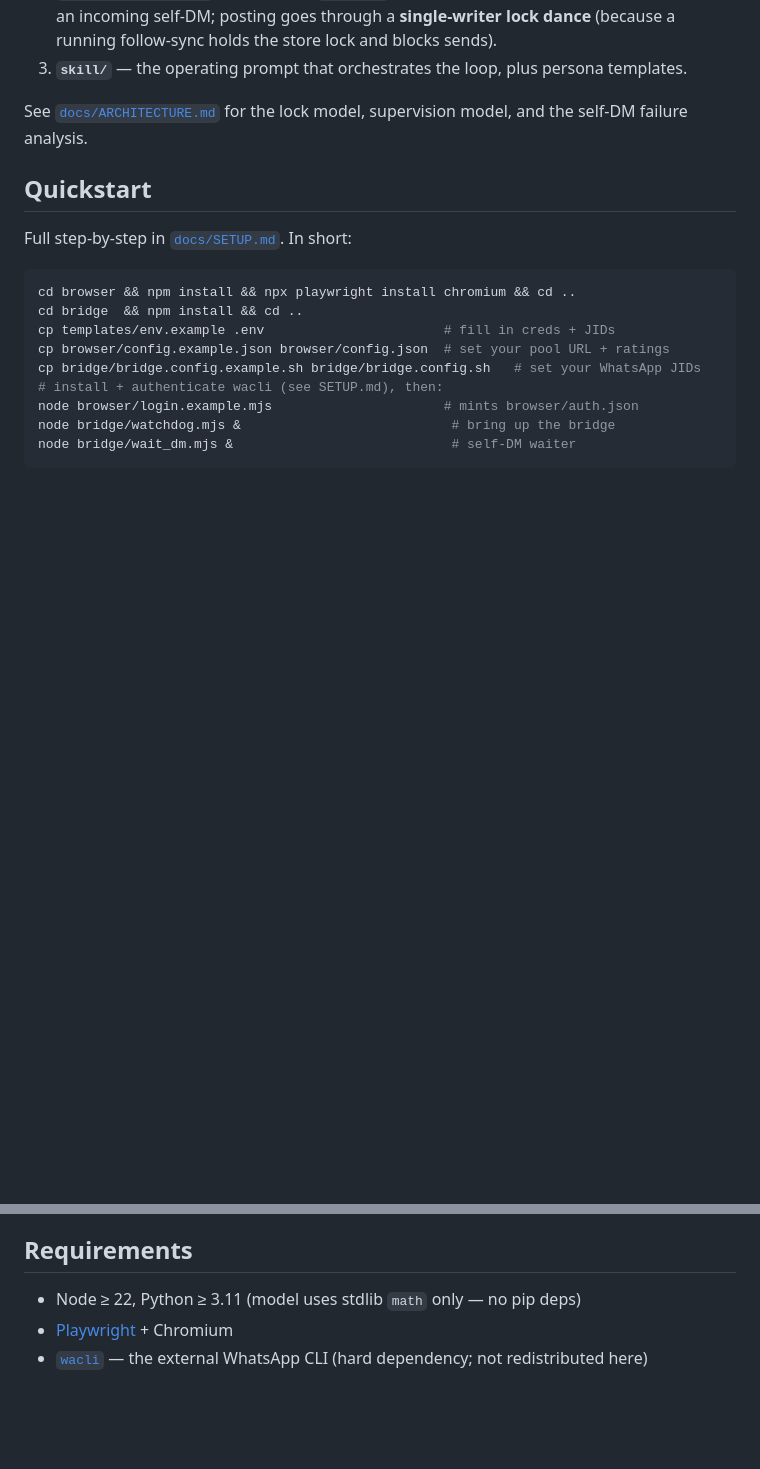
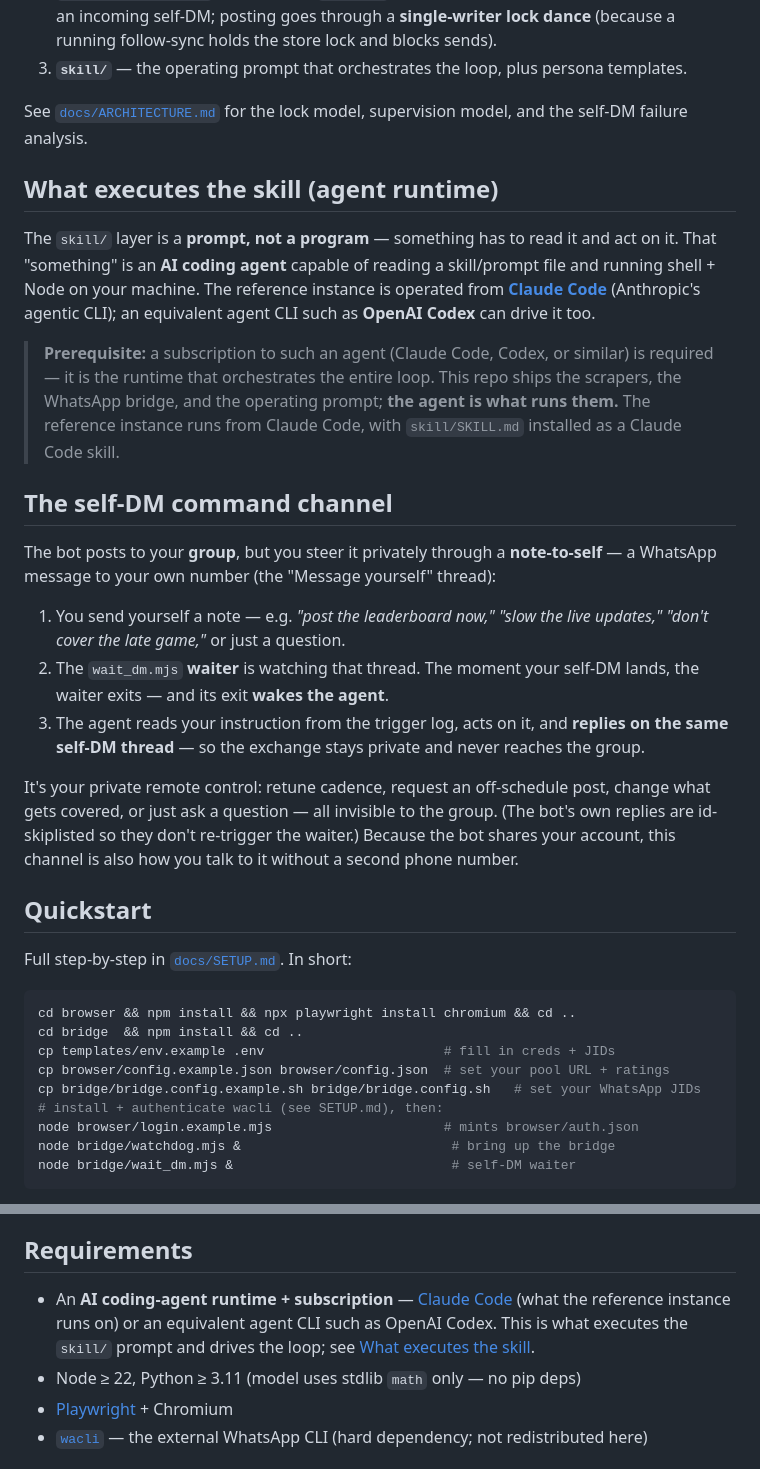
Before and after one commit to tapaskroy/silly-stuff, a Markdown page: KloSportsBot/README.md, 2 parts joined by grey strips. GitHub-like rendering; blank space fills up the shorter version.

```diff
--- a/KloSportsBot/README.md
+++ b/KloSportsBot/README.md
@@ -34,6 +34,22 @@ This framework is **persona-neutral**: it runs as whatever agent identity you co
 
 See [`docs/ARCHITECTURE.md`](docs/ARCHITECTURE.md) for the lock model, supervision model, and the self-DM failure analysis.
 
+## What executes the skill (agent runtime)
+
+The `skill/` layer is a **prompt, not a program** — something has to read it and act on it. That "something" is an **AI coding agent** capable of reading a skill/prompt file and running shell + Node on your machine. The reference instance is operated from **[Claude Code](https://www.anthropic.com/claude-code)** (Anthropic's agentic CLI); an equivalent agent CLI such as **OpenAI Codex** can drive it too.
+
+> **Prerequisite:** a subscription to such an agent (Claude Code, Codex, or similar) is required — it is the runtime that orchestrates the entire loop. This repo ships the scrapers, the WhatsApp bridge, and the operating prompt; **the agent is what runs them.** The reference instance runs from Claude Code, with `skill/SKILL.md` installed as a Claude Code skill.
+
+## The self-DM command channel
+
+The bot posts to your **group**, but you steer it privately through a **note-to-self** — a WhatsApp message to your own number (the "Message yourself" thread):
+
+1. You send yourself a note — e.g. *"post the leaderboard now,"* *"slow the live updates,"* *"don't cover the late game,"* or just a question.
+2. The `wait_dm.mjs` **waiter** is watching that thread. The moment your self-DM lands, the waiter exits — and its exit **wakes the agent**.
+3. The agent reads your instruction from the trigger log, acts on it, and **replies on the same self-DM thread** — so the exchange stays private and never reaches the group.
+
+It's your private remote control: retune cadence, request an off-schedule post, change what gets covered, or just ask a question — all invisible to the group. (The bot's own replies are id-skiplisted so they don't re-trigger the waiter.) Because the bot shares your account, this channel is also how you talk to it without a second phone number.
+
 ## Quickstart
 
 Full step-by-step in [`docs/SETUP.md`](docs/SETUP.md). In short:
@@ -63,6 +79,7 @@ The bot **shares the owner's WhatsApp account** — treat it like sending from y
 
 ## Requirements
 
+- An **AI coding-agent runtime + subscription** — [Claude Code](https://www.anthropic.com/claude-code) (what the reference instance runs on) or an equivalent agent CLI such as OpenAI Codex. This is what executes the `skill/` prompt and drives the loop; see [What executes the skill](#what-executes-the-skill-agent-runtime).
 - Node ≥ 22, Python ≥ 3.11 (model uses stdlib `math` only — no pip deps)
 - [Playwright](https://playwright.dev/) + Chromium
 - [`wacli`](docs/SETUP.md#wacli) — the external WhatsApp CLI (hard dependency; not redistributed here)
```
Also changed, not shown: KloSportsBot/docs/SETUP.md (+30 -5 lines).
